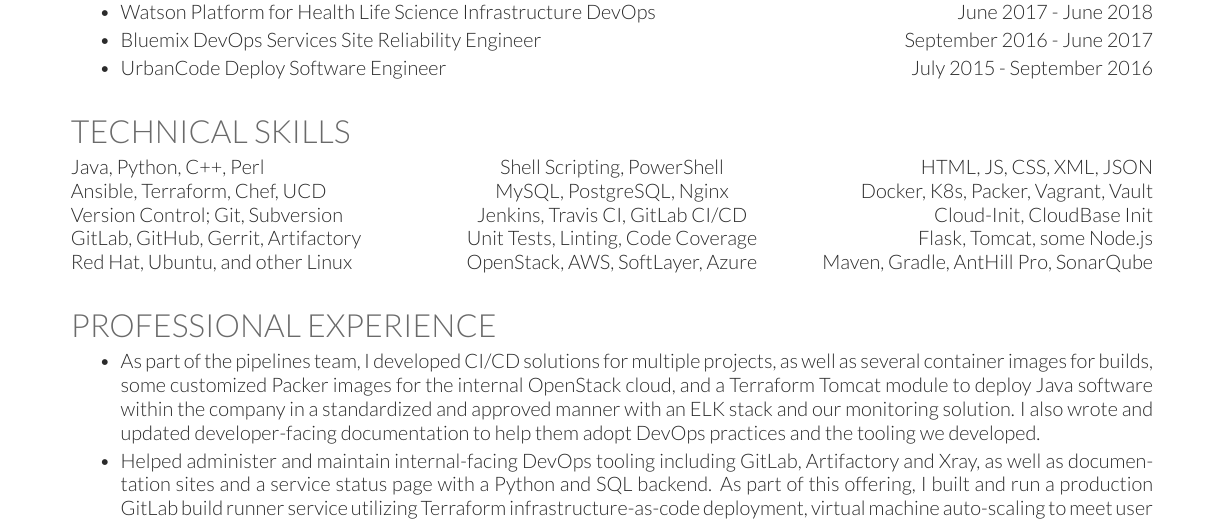
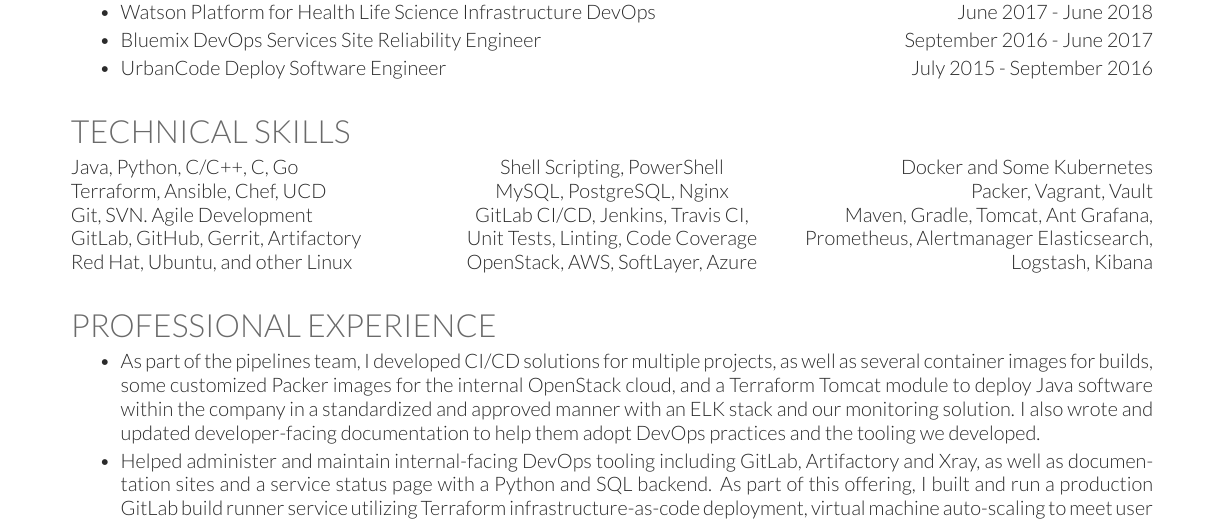
Before and after one commit to dylanmtaylor/Dylan-Resume, a LaTeX CV (dylan-resume.tex): part of the page, cut so that both start at the same text. Compiled offline with XeLaTeX.

Commit message:
Choose different skills to highlight

```diff
--- a/dylan-resume.tex
+++ b/dylan-resume.tex
@@ -66,9 +66,9 @@
 \begin{center}
 \begin{minipage}[b]{0.33333\textwidth}
 \raggedright
-Java, Python, C++, Perl \par
-Ansible, Terraform, Chef, UCD \par
-Version Control; Git, Subversion \par
+Java, Python, C/C++, C#, Go \par
+Terraform, Ansible, Chef, UCD \par
+Git, SVN. Agile Development  \par
 GitLab, GitHub, Gerrit, Artifactory \par
 Red Hat, Ubuntu, and other Linux \par
 \end{minipage}%
@@ -76,17 +76,17 @@
 \centering
 Shell Scripting, PowerShell \par
 MySQL, PostgreSQL, Nginx \par
-Jenkins, Travis CI, GitLab CI/CD \par
+GitLab CI/CD, Jenkins, Travis CI,  \par
 Unit Tests, Linting, Code Coverage \par
 OpenStack, AWS, SoftLayer, Azure
 \end{minipage}%
 \begin{minipage}[b]{0.33333\textwidth}
 \raggedleft
-HTML, JS, CSS, XML, JSON \par
-Docker, K8s, Packer, Vagrant, Vault \par
-Cloud-Init, CloudBase Init \par
-Flask, Tomcat, some Node.js \par
-Maven, Gradle, AntHill Pro, SonarQube
+Docker and Some Kubernetes \par
+Packer, Vagrant, Vault \par
+Maven, Gradle, Tomcat, Ant
+Grafana, Prometheus, Alertmanager
+Elasticsearch, Logstash, Kibana
 \end{minipage}
 \end{center}
 
```
Also changed, not shown: dylan-resume.tex (2 more changed lines).
